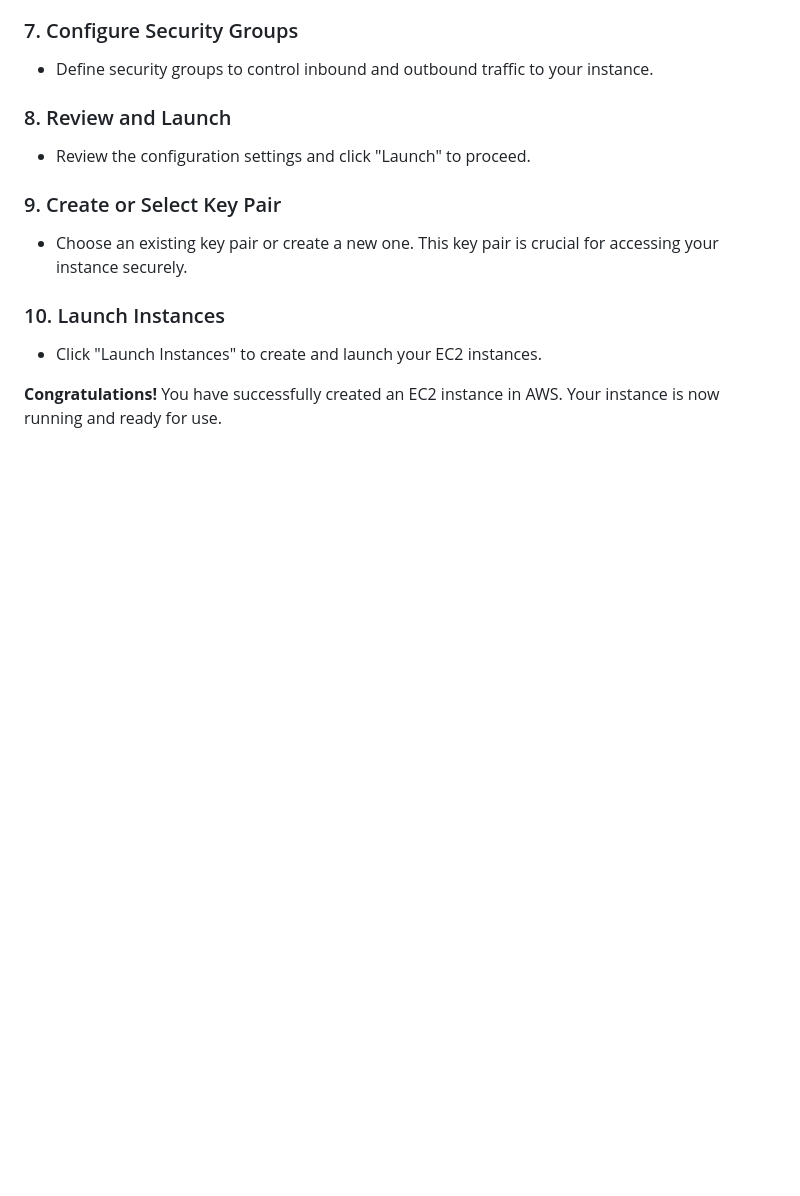
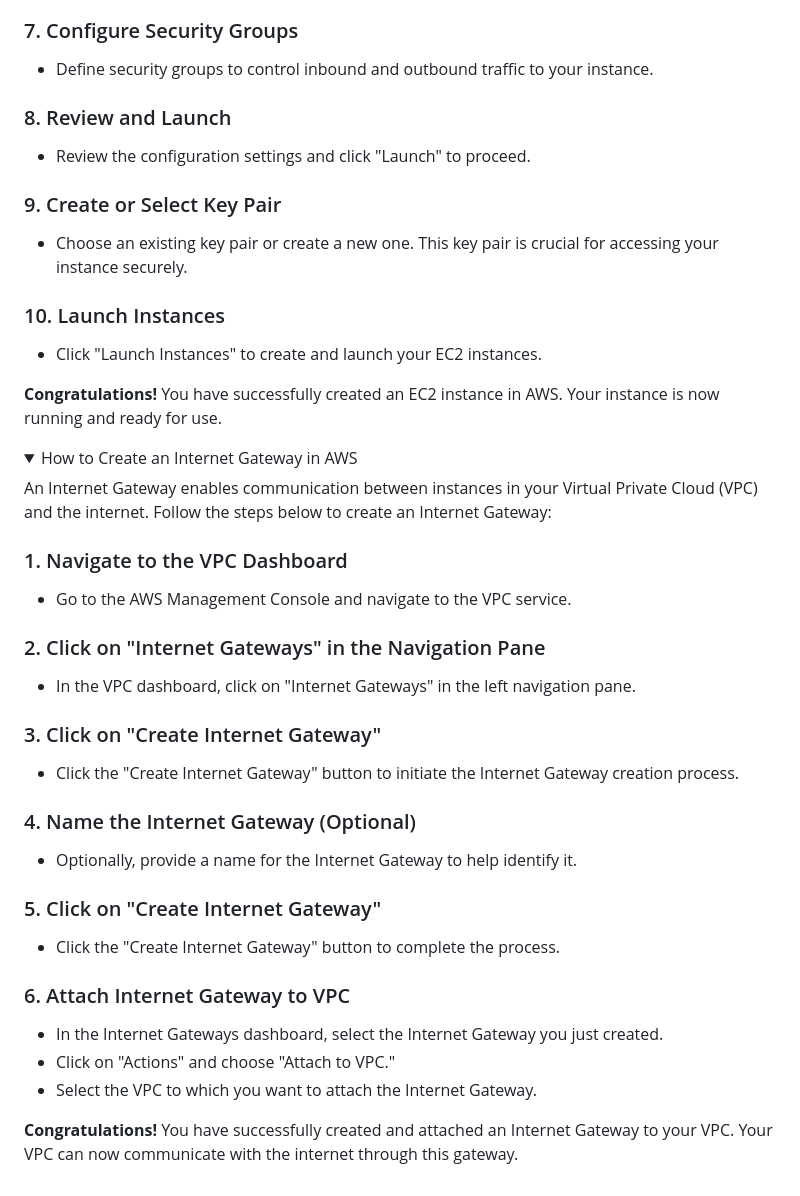
Before and after one commit to deep06bhakta/HotelFrontDesk_WebApp, a Markdown page: README.md, the part around one of its changes. Rendered like a GitHub page; folded sections open; blank space fills up the shorter version.

```diff
--- a/README.md
+++ b/README.md
@@ -222,3 +222,37 @@ The purpose of this homework assignment is to get students an opportunity to bui
   **Congratulations!** You have successfully created an EC2 instance in AWS. Your instance is now running and ready for use.
 
 </details>
+
+<details>
+  <summary>How to Create an Internet Gateway in AWS</summary>
+
+  An Internet Gateway enables communication between instances in your Virtual Private Cloud (VPC) and the internet. Follow the steps below to create an Internet Gateway:
+
+  ### 1. Navigate to the VPC Dashboard
+
+  - Go to the AWS Management Console and navigate to the VPC service.
+
+  ### 2. Click on "Internet Gateways" in the Navigation Pane
+
+  - In the VPC dashboard, click on "Internet Gateways" in the left navigation pane.
+
+  ### 3. Click on "Create Internet Gateway"
+
+  - Click the "Create Internet Gateway" button to initiate the Internet Gateway creation process.
+
+  ### 4. Name the Internet Gateway (Optional)
+
+  - Optionally, provide a name for the Internet Gateway to help identify it.
+
+  ### 5. Click on "Create Internet Gateway"
+
+  - Click the "Create Internet Gateway" button to complete the process.
+
+  ### 6. Attach Internet Gateway to VPC
+
+  - In the Internet Gateways dashboard, select the Internet Gateway you just created.
+  - Click on "Actions" and choose "Attach to VPC."
+  - Select the VPC to which you want to attach the Internet Gateway.
+
+  **Congratulations!** You have successfully created and attached an Internet Gateway to your VPC. Your VPC can now communicate with the internet through this gateway.
+
```
Also changed, not shown: other parts of README.md (+1 -0 lines).
